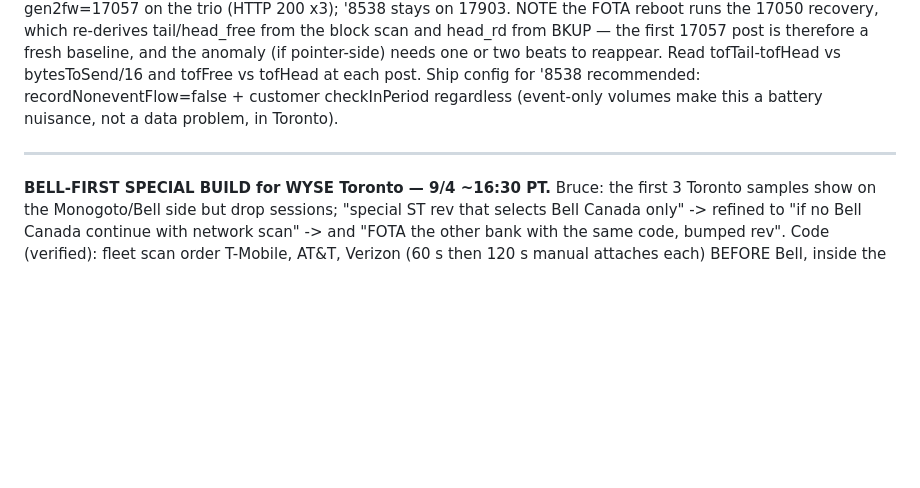
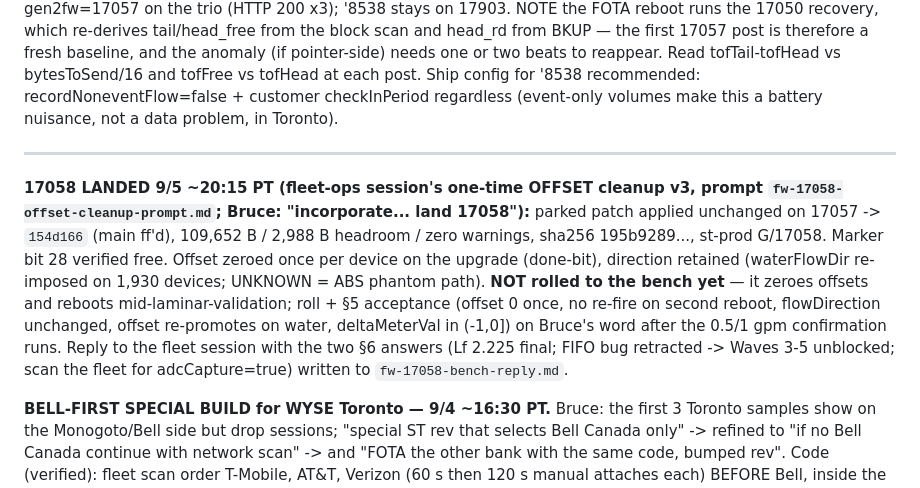
Before and after one commit to brucedune/thingsboard-widgets, a Markdown page: fw-17047-bugfix-handoff.md, the part around the change. GitHub-like rendering; blank space fills up the shorter version.

Commit message:
17058 offset-cleanup prompt (fleet session) + bench reply + handoff: 17058 landed at 154d166, not yet rolled
Co-Authored-By: Claude Fable 5.1 <noreply@anthropic.com>

```diff
--- a/fw-17047-bugfix-handoff.md
+++ b/fw-17047-bugfix-handoff.md
@@ -1120,6 +1120,20 @@ volumes make this a battery nuisance, not a data problem, in Toronto).
 
 ---
 
+**17058 LANDED 9/5 ~20:15 PT (fleet-ops session's one-time OFFSET cleanup v3,
+prompt `fw-17058-offset-cleanup-prompt.md`; Bruce: "incorporate... land
+17058"):** parked patch applied unchanged on 17057 -> `154d166` (main ff'd),
+109,652 B / 2,988 B headroom / zero warnings, sha256 195b9289..., st-prod
+G/17058. Marker bit 28 verified free. Offset zeroed once per device on the
+upgrade (done-bit), direction retained (waterFlowDir re-imposed on 1,930
+devices; UNKNOWN = ABS phantom path). **NOT rolled to the bench yet** — it
+zeroes offsets and reboots mid-laminar-validation; roll + §5 acceptance
+(offset 0 once, no re-fire on second reboot, flowDirection unchanged, offset
+re-promotes on water, deltaMeterVal in (-1,0]) on Bruce's word after the
+0.5/1 gpm confirmation runs. Reply to the fleet session with the two §6
+answers (Lf 2.225 final; FIFO bug retracted -> Waves 3-5 unblocked; scan the
+fleet for adcCapture=true) written to `fw-17058-bench-reply.md`.
+
 **BELL-FIRST SPECIAL BUILD for WYSE Toronto — 9/4 ~16:30 PT.** Bruce: the
 first 3 Toronto samples show on the Monogoto/Bell side but drop sessions;
 "special ST rev that selects Bell Canada only" -> refined to "if no Bell
```
Also changed, not shown: fw-17058-bench-reply.md (added, +65 -0 lines), fw-17058-offset-cleanup-prompt.md (added, +176 -0 lines).
